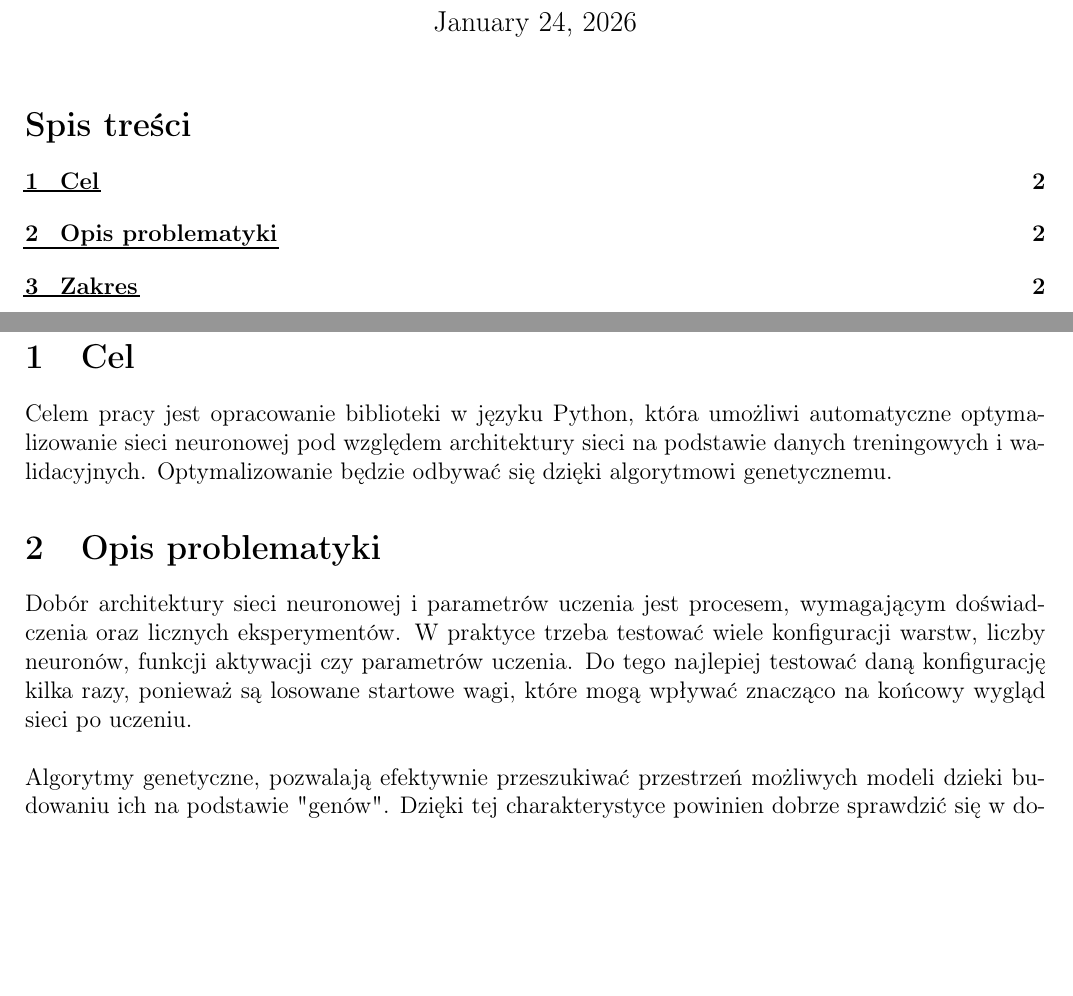
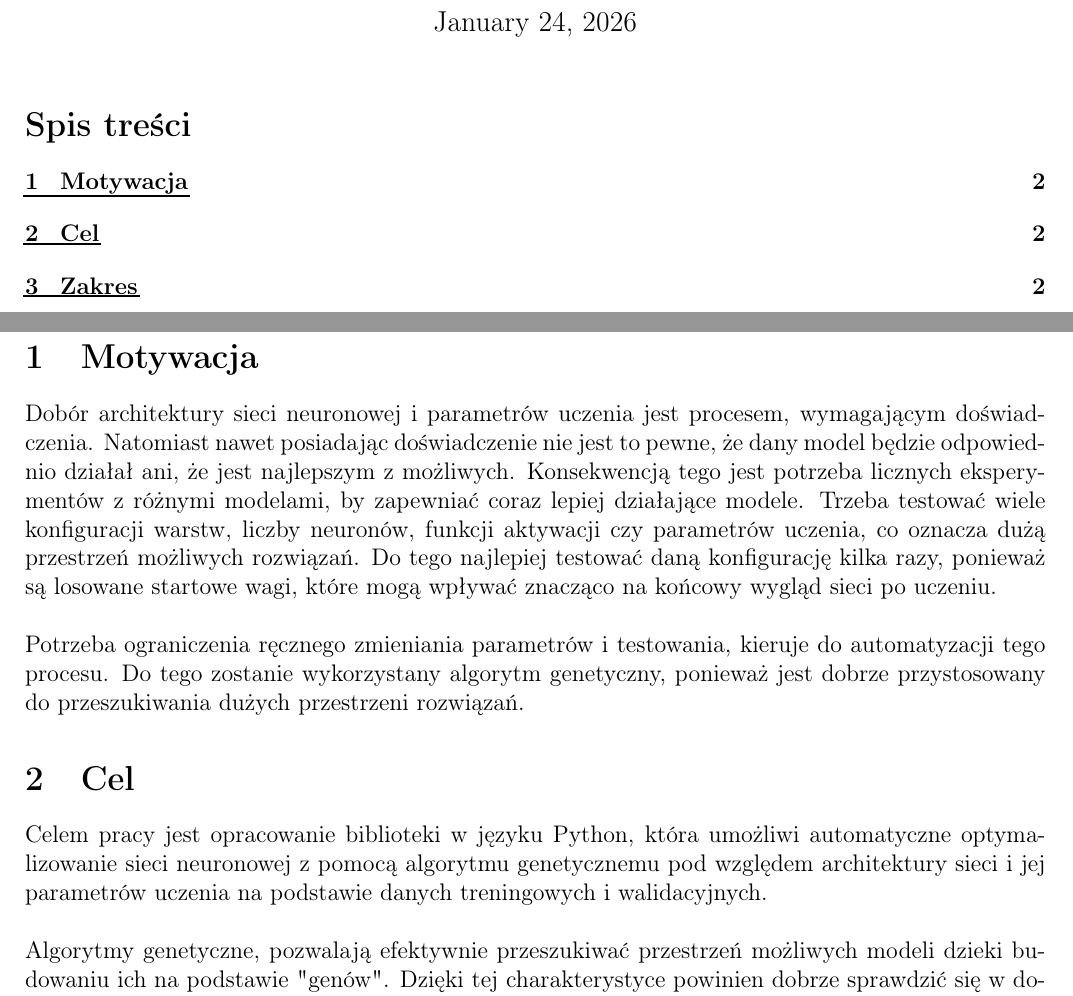
Before and after one commit to zlog7918/gaaml, a LaTeX document (end/t.tex): two parts of pages 1 and 2 of 6, joined at a grey line, cut so that both start at the same text, the shorter picture padded with empty space. Compiled offline with pdfLaTeX.

Commit message:
motivation section

```diff
--- a/end/t.tex
+++ b/end/t.tex
@@ -27,20 +27,33 @@
 \maketitle
 \tableofcontents
 \newpage
+\section{Motywacja}
+Dobór architektury sieci neuronowej i parametrów uczenia jest procesem,
+wymagającym doświadczenia.
+Natomiast nawet posiadając doświadczenie nie jest to pewne,
+że dany model będzie odpowiednio działał ani,
+że jest najlepszym z możliwych.
+Konsekwencją tego jest potrzeba licznych eksperymentów z różnymi modelami,
+by zapewniać coraz lepiej działające modele.
+Trzeba testować wiele konfiguracji warstw,
+liczby neuronów, funkcji aktywacji czy parametrów uczenia,
+co oznacza dużą przestrzeń możliwych rozwiązań.
+Do tego najlepiej testować daną konfigurację kilka razy,
+ponieważ są losowane startowe wagi,
+które mogą wpływać znacząco na końcowy wygląd sieci po uczeniu.
+
+\noindent\\
+Potrzeba ograniczenia ręcznego zmieniania parametrów i testowania,
+kieruje do automatyzacji tego procesu.
+Do tego zostanie wykorzystany algorytm genetyczny,
+ponieważ jest dobrze przystosowany
+do przeszukiwania dużych przestrzeni rozwiązań.
+
 \section{Cel}
 Celem pracy jest opracowanie biblioteki w języku Python,
 która umożliwi automatyczne optyma\-lizowanie sieci neuronowej
-pod względem architektury sieci na podstawie danych treningowych i~wa\-lidacyjnych.
-Optymalizowanie będzie odbywać się dzięki algorytmowi genetycznemu.
-
-\section{Opis problematyki}
-Dobór architektury sieci neuronowej i parametrów uczenia jest procesem,
-wymagającym doświadczenia oraz licznych eksperymentów.
-W praktyce trzeba testować wiele konfiguracji warstw,
-liczby neuronów, funkcji aktywacji czy parametrów uczenia.
-Do tego najlepiej testować daną konfigurację kilka razy,
-ponieważ są losowane startowe wagi,
-które mogą wpływać znacząco na końcowy wygląd sieci po uczeniu.
+z pomocą algorytmu genetycznemu pod względem architektury sieci
+i jej parametrów uczenia na podstawie danych treningowych i walidacyjnych.
 
 \noindent\\
 Algorytmy genetyczne, pozwalają efektywnie przeszukiwać przestrzeń możliwych modeli
```
